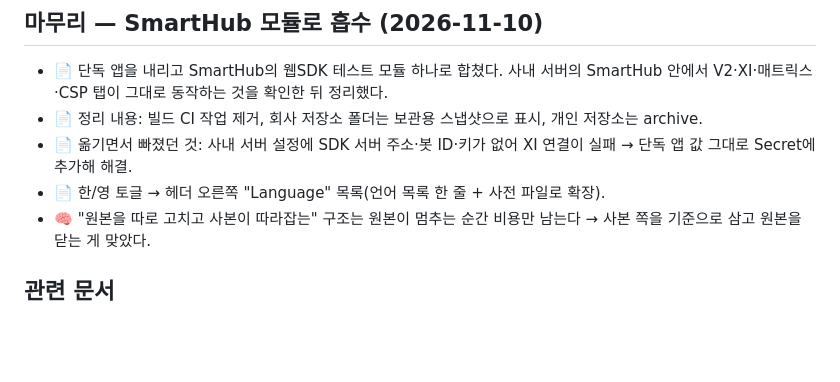
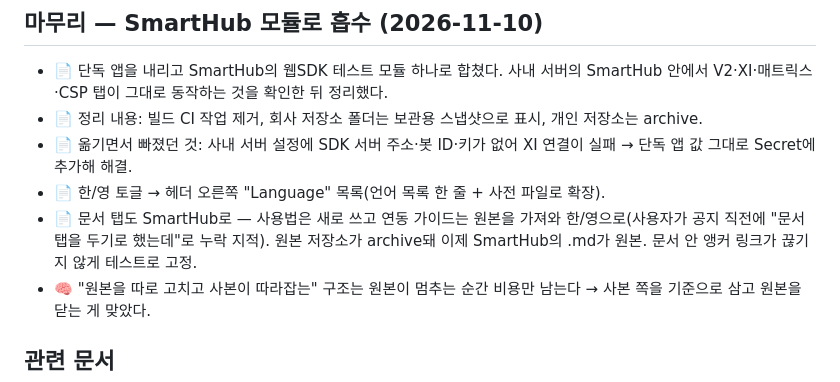
Before and after one commit to qtw9723/sj-wiki, a Markdown page: wiki/websdk-test.md, the part around the change. Drawn GitHub-style; blank space fills up the shorter version.

Commit message:
websdk-test: SmartHub 문서 탭 이전 기록

```diff
--- a/wiki/websdk-test.md
+++ b/wiki/websdk-test.md
@@ -67,6 +67,7 @@ updated: 2026-11-04
 - 📄 정리 내용: 빌드 CI 작업 제거, 회사 저장소 폴더는 보관용 스냅샷으로 표시, 개인 저장소는 archive.
 - 📄 옮기면서 빠졌던 것: 사내 서버 설정에 SDK 서버 주소·봇 ID·키가 없어 XI 연결이 실패 → 단독 앱 값 그대로 Secret에 추가해 해결.
 - 📄 한/영 토글 → 헤더 오른쪽 "Language" 목록(언어 목록 한 줄 + 사전 파일로 확장).
+- 📄 문서 탭도 SmartHub로 — 사용법은 새로 쓰고 연동 가이드는 원본을 가져와 한/영으로(사용자가 공지 직전에 "문서 탭을 두기로 했는데"로 누락 지적). 원본 저장소가 archive돼 이제 SmartHub의 .md가 원본. 문서 안 앵커 링크가 끊기지 않게 테스트로 고정.
 - 🧠 "원본을 따로 고치고 사본이 따라잡는" 구조는 원본이 멈추는 순간 비용만 남는다 → 사본 쪽을 기준으로 삼고 원본을 닫는 게 맞았다.
 
 ## 관련 문서
```
